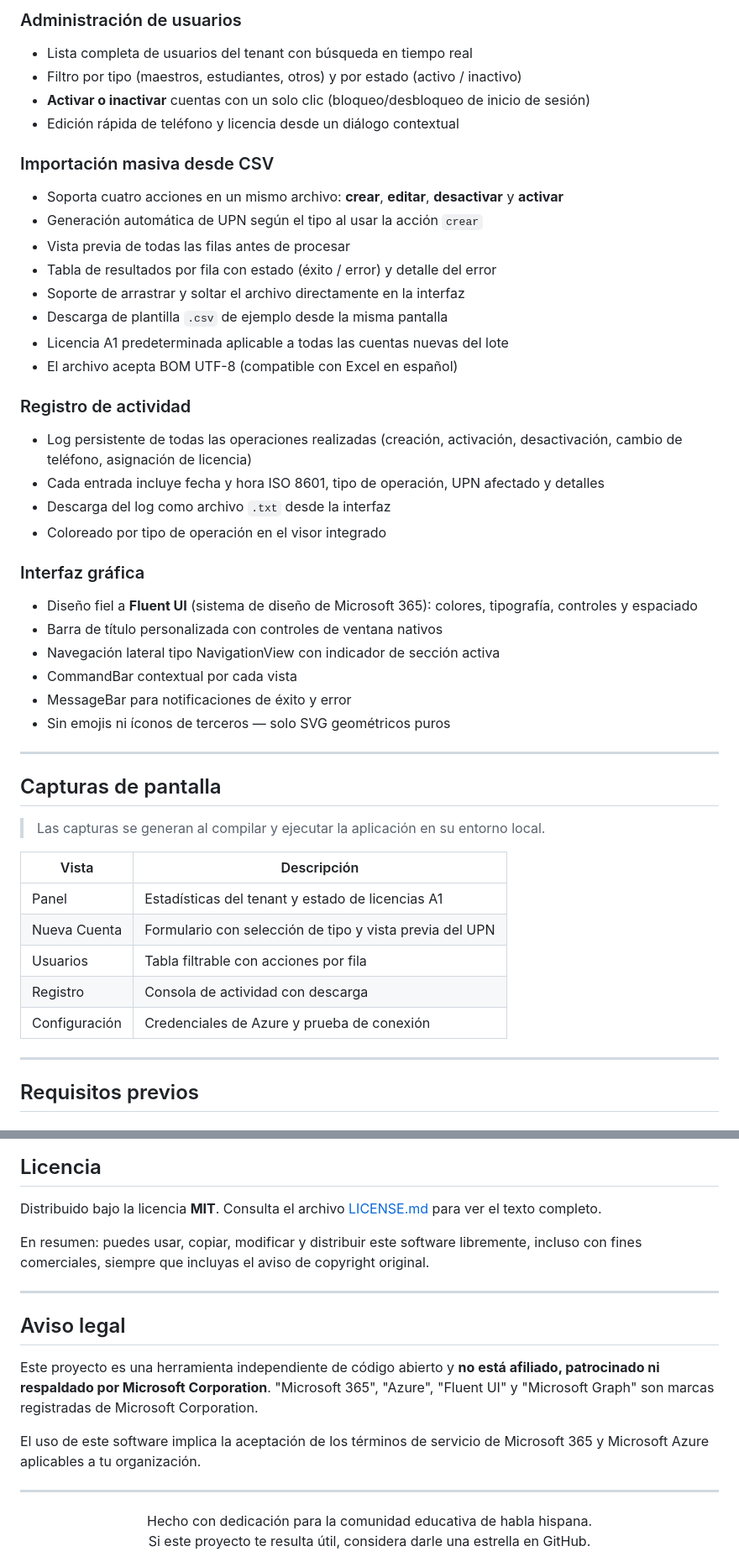
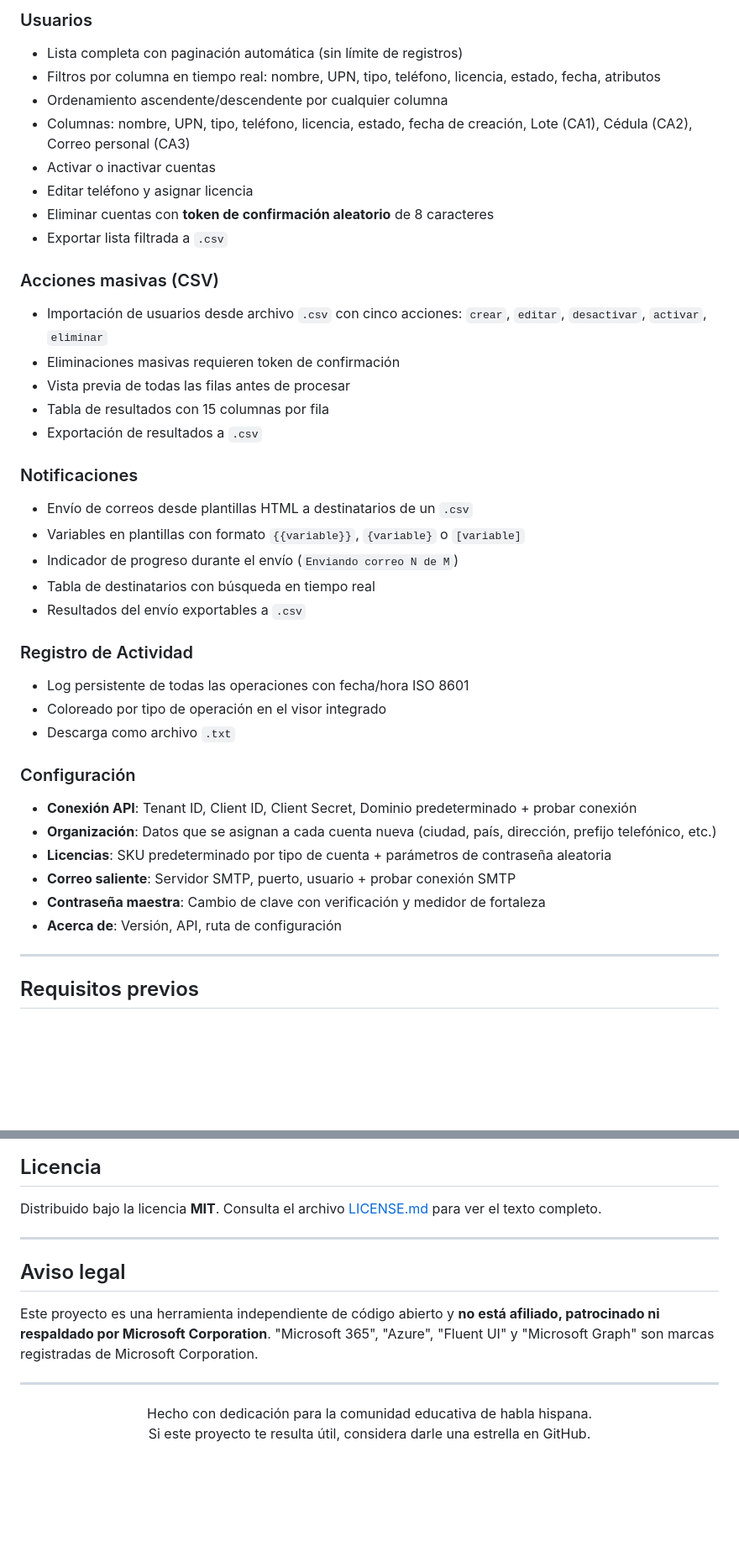
Before and after one commit to jgohortiz/m365OnlineTool, a Markdown page: README.md, 2 parts joined by grey strips. Shown at 84% size. Rendered like a GitHub page; blank space fills up the shorter version.

```diff
--- a/README.md
+++ b/README.md
@@ -62,48 +75,40 @@ La aplicación se comunica con la API de **Microsoft Graph v1.0** mediante un re
 
-### Administración de usuarios
-- Lista completa de usuarios del tenant con búsqueda en tiempo real
-- Filtro por tipo (maestros, estudiantes, otros) y por estado (activo / inactivo)
-- **Activar o inactivar** cuentas con un solo clic (bloqueo/desbloqueo de inicio de sesión)
-- Edición rápida de teléfono y licencia desde un diálogo contextual
+### Usuarios
+- Lista completa con paginación automática (sin límite de registros)
+- Filtros por columna en tiempo real: nombre, UPN, tipo, teléfono, licencia, estado, fecha, atributos
+- Ordenamiento ascendente/descendente por cualquier columna
+- Columnas: nombre, UPN, tipo, teléfono, licencia, estado, fecha de creación, Lote (CA1), Cédula (CA2), Correo personal (CA3)
+- Activar o inactivar cuentas
+- Editar teléfono y asignar licencia
+- Eliminar cuentas con **token de confirmación aleatorio** de 8 caracteres
+- Exportar lista filtrada a `.csv`
 
+### Acciones masivas (CSV)
+- Importación de usuarios desde archivo `.csv` con cinco acciones: `crear`, `editar`, `desactivar`, `activar`, `eliminar`
+- Eliminaciones masivas requieren token de confirmación
+- Vista previa de todas las filas antes de procesar
+- Tabla de resultados con 15 columnas por fila
+- Exportación de resultados a `.csv`
 
-### Importación masiva desde CSV
-- Soporta cuatro acciones en un mismo archivo: **crear**, **editar**, **desactivar** y **activar**
-- Generación automática de UPN según el tipo al usar la acción `crear`
-- Vista previa de todas las filas antes de procesar
-- Tabla de resultados por fila con estado (éxito / error) y detalle del error
-- Soporte de arrastrar y soltar el archivo directamente en la interfaz
-- Descarga de plantilla `.csv` de ejemplo desde la misma pantalla
-- Licencia A1 predeterminada aplicable a todas las cuentas nuevas del lote
-- El archivo acepta BOM UTF-8 (compatible con Excel en español)
+### Notificaciones
+- Envío de correos desde plantillas HTML a destinatarios de un `.csv`
+- Variables en plantillas con formato `{{variable}}`, `{variable}` o `[variable]`
+- Indicador de progreso durante el envío (`Enviando correo N de M`)
+- Tabla de destinatarios con búsqueda en tiempo real
+- Resultados del envío exportables a `.csv`
 
-### Registro de actividad
-- Log persistente de todas las operaciones realizadas (creación, activación, desactivación, cambio de teléfono, asignación de licencia)
-- Cada entrada incluye fecha y hora ISO 8601, tipo de operación, UPN afectado y detalles
-- Descarga del log como archivo `.txt` desde la interfaz
+### Registro de Actividad
+- Log persistente de todas las operaciones con fecha/hora ISO 8601
 - Coloreado por tipo de operación en el visor integrado
+- Descarga como archivo `.txt`
 
-### Interfaz gráfica
-- Diseño fiel a **Fluent UI** (sistema de diseño de Microsoft 365): colores, tipografía, controles y espaciado
-- Barra de título personalizada con controles de ventana nativos
-- Navegación lateral tipo NavigationView con indicador de sección activa
-- CommandBar contextual por cada vista
-- MessageBar para notificaciones de éxito y error
-- Sin emojis ni íconos de terceros — solo SVG geométricos puros
-
----
-
-## Capturas de pantalla
-
-> Las capturas se generan al compilar y ejecutar la aplicación en su entorno local.
-
-| Vista | Descripción |
-|---|---|
-| Panel | Estadísticas del tenant y estado de licencias A1 |
-| Nueva Cuenta | Formulario con selección de tipo y vista previa del UPN |
-| Usuarios | Tabla filtrable con acciones por fila |
-| Registro | Consola de actividad con descarga |
-| Configuración | Credenciales de Azure y prueba de conexión |
+### Configuración
+- **Conexión API**: Tenant ID, Client ID, Client Secret, Dominio predeterminado + probar conexión
+- **Organización**: Datos que se asignan a cada cuenta nueva (ciudad, país, dirección, prefijo telefónico, etc.)
+- **Licencias**: SKU predeterminado por tipo de cuenta + parámetros de contraseña aleatoria
+- **Correo saliente**: Servidor SMTP, puerto, usuario + probar conexión SMTP
+- **Contraseña maestra**: Cambio de clave con verificación y medidor de fortaleza
+- **Acerca de**: Versión, API, ruta de configuración
 
 ---
 
@@ -393,15 +359,11 @@ Este proyecto adopta el [Contributor Covenant](https://www.contributor-covenant.
 
 Distribuido bajo la licencia **MIT**. Consulta el archivo [LICENSE.md](LICENSE.md) para ver el texto completo.
 
-En resumen: puedes usar, copiar, modificar y distribuir este software libremente, incluso con fines comerciales, siempre que incluyas el aviso de copyright original.
-
 ---
 
 ## Aviso legal
 
 Este proyecto es una herramienta independiente de código abierto y **no está afiliado, patrocinado ni respaldado por Microsoft Corporation**. "Microsoft 365", "Azure", "Fluent UI" y "Microsoft Graph" son marcas registradas de Microsoft Corporation.
-
-El uso de este software implica la aceptación de los términos de servicio de Microsoft 365 y Microsoft Azure aplicables a tu organización.
 
 ---
 
```
Also changed, not shown: other parts of README.md (+147 -173 lines).
